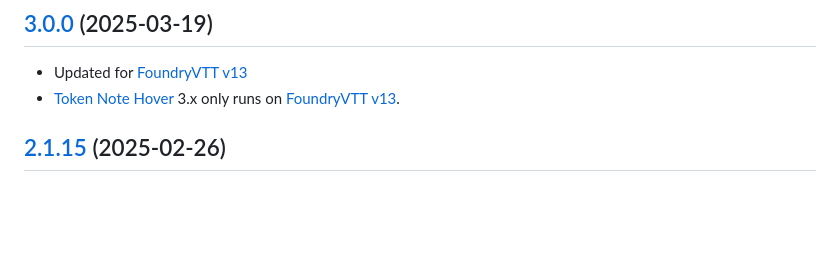
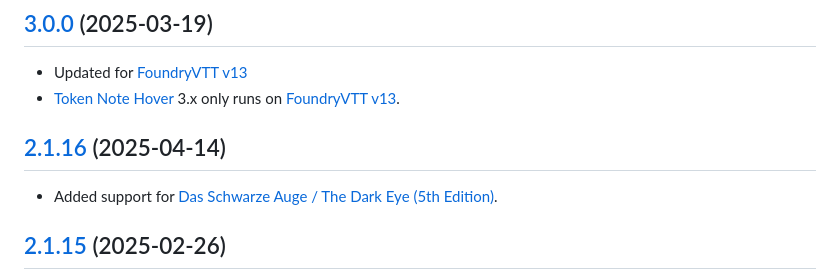
Before and after one commit to jendave/token-note-hover, a Markdown page: CHANGELOG.md, the part around the change. GitHub-like rendering; blank space fills up the shorter version.

```diff
--- a/CHANGELOG.md
+++ b/CHANGELOG.md
@@ -6,6 +6,10 @@
 
 * Updated for [FoundryVTT v13](https://foundryvtt.com/releases/13.338)
 * [Token Note Hover](https://foundryvtt.com/packages/token-note-hover) 3.x only runs on [FoundryVTT v13](https://foundryvtt.com/releases/13.338).
+
+## [2.1.16](https://github.com/jendave/token-note-hover/commits/main) (2025-04-14)
+
+* Added support for [Das Schwarze Auge / The Dark Eye (5th Edition)](https://foundryvtt.com/packages/dsa5).
 
 ## [2.1.15](https://github.com/jendave/token-note-hover/commits/main) (2025-02-26)
 
```
Also changed, not shown: README.md (+11 -0 lines), docs/screenshot_dsa5.jpg (added), 6 other files.
